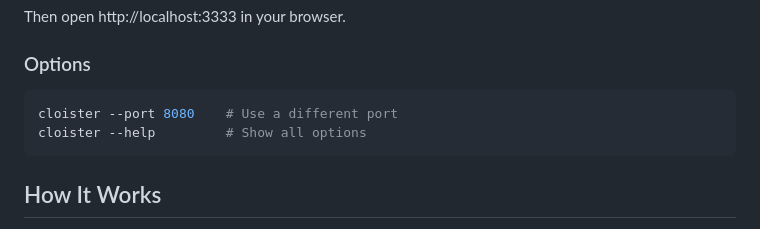
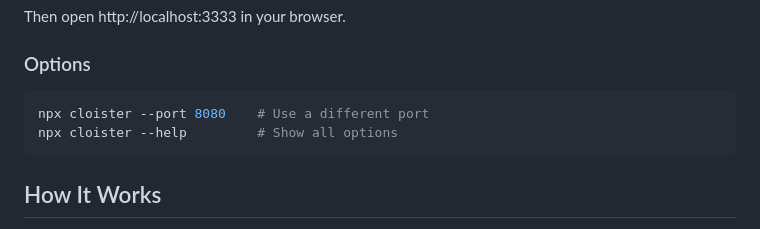
Before and after one commit to bradleyboy/cloister, a Markdown page: README.md, the part around the change. GitHub-like rendering.

````diff
--- a/README.md
+++ b/README.md
@@ -30,8 +30,8 @@ Then open http://localhost:3333 in your browser.
 ### Options
 
 ```bash
-cloister --port 8080    # Use a different port
-cloister --help         # Show all options
+npx cloister --port 8080    # Use a different port
+npx cloister --help         # Show all options
 ```
 
 ## How It Works
````
Also changed, not shown: .claude-tasks/fix-readme-options-section.md (added, +27 -0 lines).
